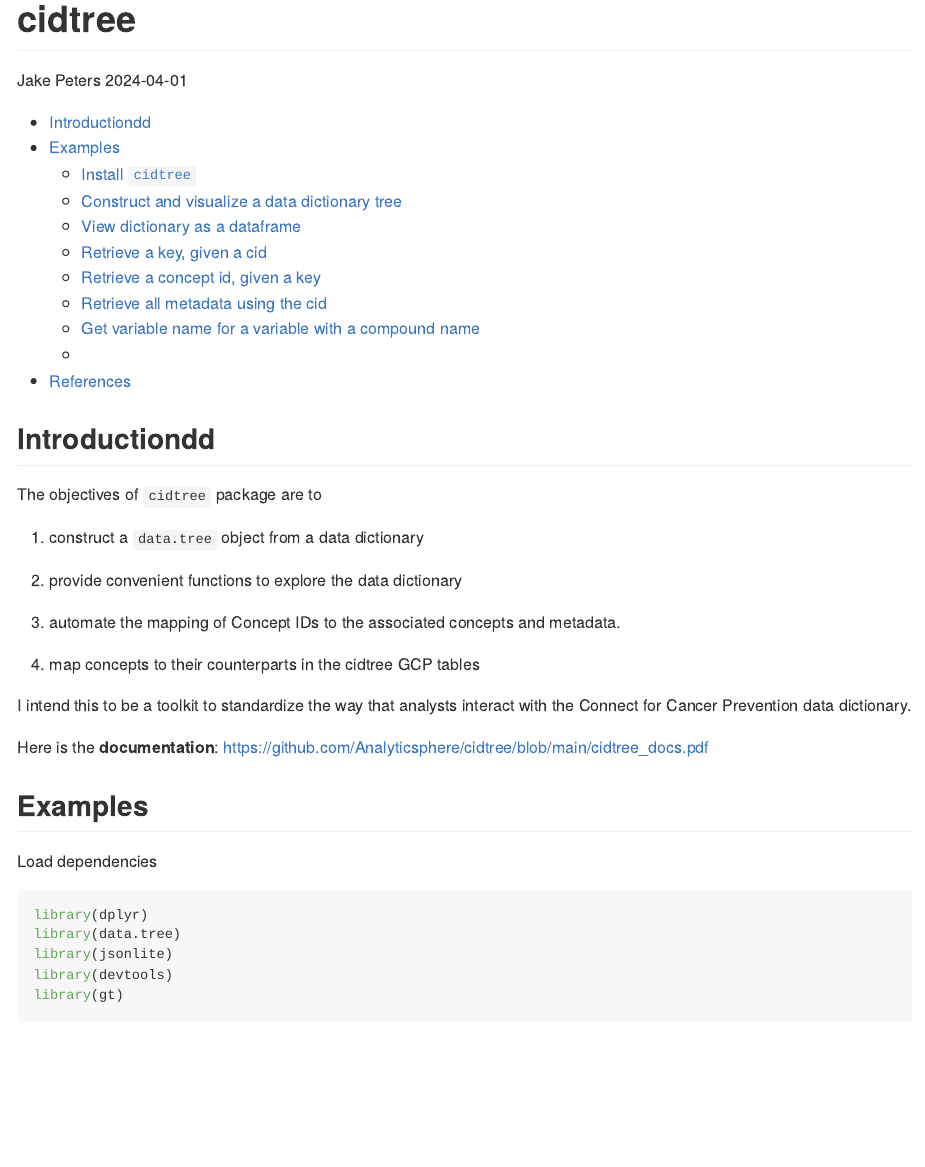
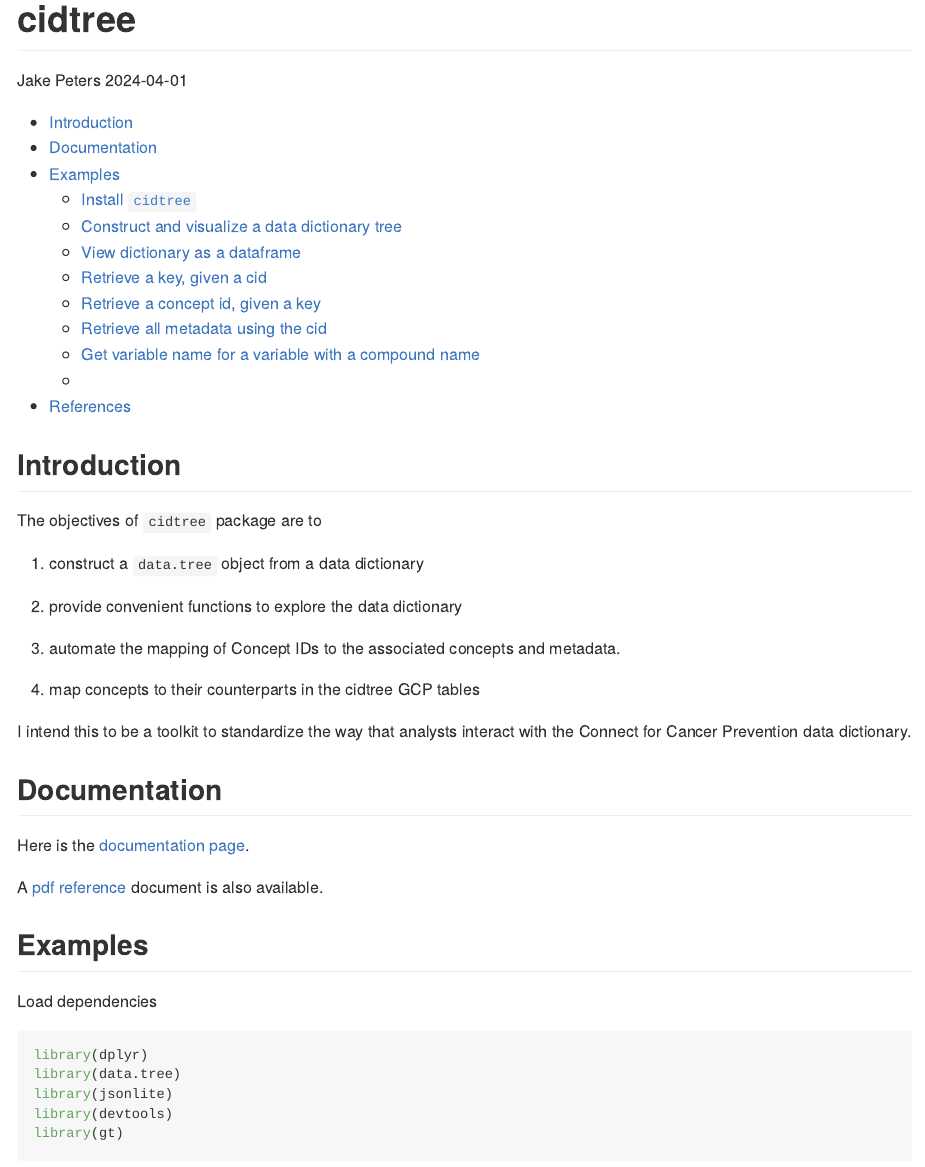
Before and after one commit to Analyticsphere/cidtree, a Quarto document (README.qmd): the page in a window 1100 px wide, from its top. The pictures show the output file README.md that the author committed with the source, drawn offline in the style of GitHub.

Commit message:
updated readme

```diff
--- a/README.qmd
+++ b/README.qmd
@@ -11,7 +11,7 @@ format: gfm
 
 <!-- README.md is generated from README.Rmd. Please edit that file -->
 
-## Introductiondd
+## Introduction
 
 The objectives of `cidtree` package are to
 
@@ -25,7 +25,10 @@ The objectives of `cidtree` package are to
 
 I intend this to be a toolkit to standardize the way that analysts interact with the Connect for Cancer Prevention data dictionary.
 
-Here is the **documentation**: <https://github.com/Analyticsphere/cidtree/blob/main/cidtree_docs.pdf>
+## Documentation
+Here is the [documentation page](https://analyticsphere.github.io/cidtree/index.html).
+
+A [pdf reference](https://github.com/Analyticsphere/cidtree/blob/main/cidtree_docs.pdf) document is also available.
 
 ## Examples
 
```
Also changed, not shown: README.md, cidtree_docs.pdf, 6 other files.
